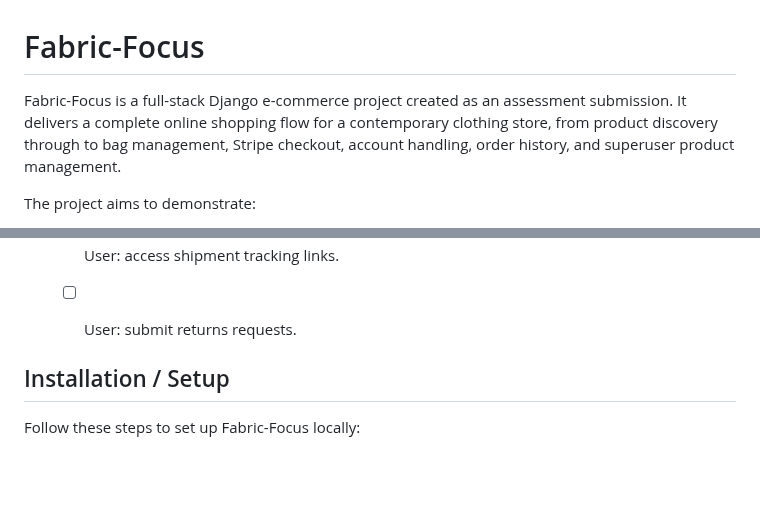
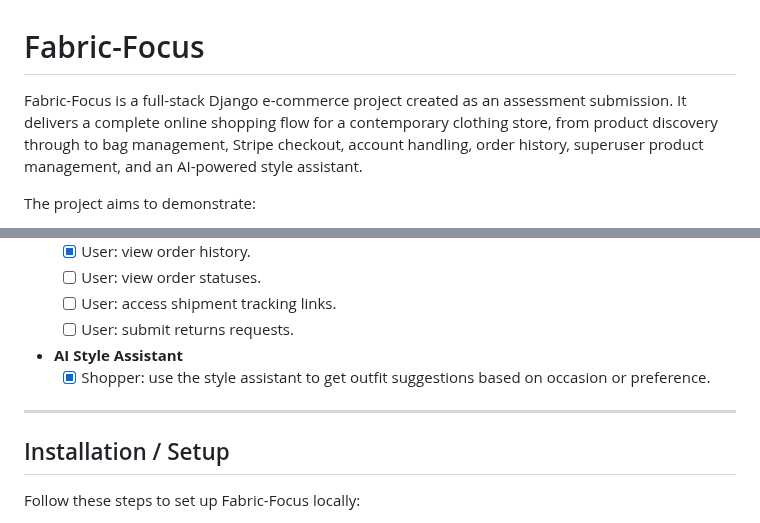
Before and after one commit to Matt-Wilshaw/fabric-focus, a Markdown page: README.md, 2 parts joined by grey strips. GitHub-like rendering; blank space fills up the shorter version.

Commit message:
More minor changes to README and Testing

```diff
--- a/README.md
+++ b/README.md
@@ -1,6 +1,6 @@
 # Fabric-Focus
 
-Fabric-Focus is a full-stack Django e-commerce project created as an assessment submission. It delivers a complete online shopping flow for a contemporary clothing store, from product discovery through to bag management, Stripe checkout, account handling, order history, and superuser product management.
+Fabric-Focus is a full-stack Django e-commerce project created as an assessment submission. It delivers a complete online shopping flow for a contemporary clothing store, from product discovery through to bag management, Stripe checkout, account handling, order history, superuser product management, and an AI-powered style assistant.
 
 The project aims to demonstrate:
 
@@ -419,7 +420,10 @@ Key relationships:
   - [ ] User: access shipment tracking links.
   - [ ] User: submit returns requests.
 
+- **AI Style Assistant**
+  - [x] Shopper: use the style assistant to get outfit suggestions based on occasion or preference.
 
+---
 
 ## Installation / Setup
 
```
Also changed, not shown: other parts of README.md (+2 -1 lines), TESTING.md (+110 -18 lines).
